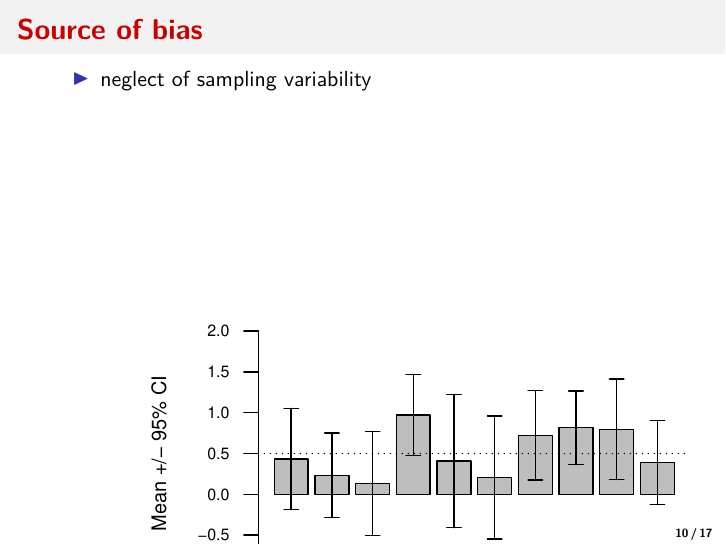
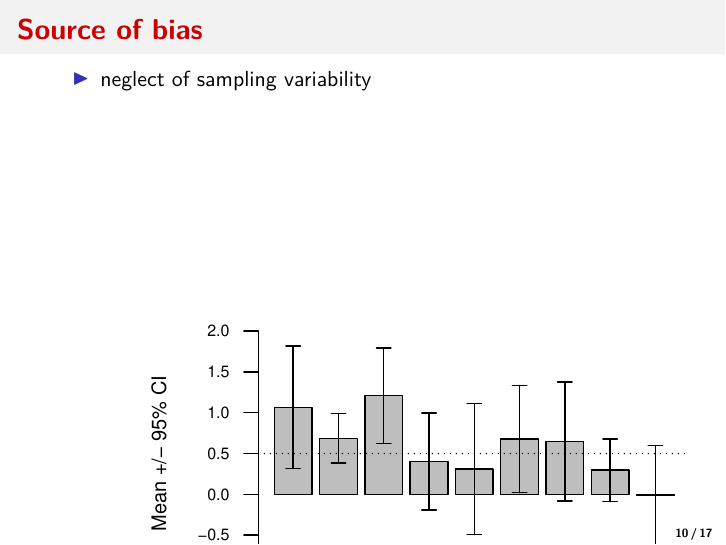
Before and after one commit to tschauer/Reproducibility_ExpDesign, an R Markdown document (Reprodicibility_ExpDesign.Rmd): page 10 of 17. Rendered offline with R 4.5, knitr and Pandoc, then LaTeX, with nearby package versions.

Commit message:
not to push

````diff
--- a/Reprodicibility_ExpDesign.Rmd
+++ b/Reprodicibility_ExpDesign.Rmd
@@ -143,7 +143,7 @@ rect(xleft = 0, xright = 0.05, ybottom = 0, ytop = 1, col = rgb(0,0,0,0.5), bord
 ```{r, fig.align='center', fig.height=4.5, fig.width=5}
 par(mfrow=c(1,1), oma=c(3,3,3,3), mar=c(4,4,4,0), cex.lab=0.8, cex.axis=0.7)
 
-set.seed(3)
+set.seed(4)
 
 dat <- list(exp1 = rnorm(10, 0.5, 1),
            exp2 = rnorm(10, 0.5, 1),
@@ -153,8 +153,7 @@ dat <- list(exp1 = rnorm(10, 0.5, 1),
            exp6 = rnorm(10, 0.5, 1),
            exp7 = rnorm(10, 0.5, 1),
            exp8 = rnorm(10, 0.5, 1),
-           exp9 = rnorm(10, 0.5, 1),
-           exp10 = rnorm(10, 0.5, 1))
+           exp9 = rnorm(10, 0.5, 1))
 
 bplot <- barplot(unlist(lapply(dat, FUN = function(x){t.test(x)$est})),
                  names.arg = names(dat),
````
Also changed, not shown: Reprodicibility_ExpDesign.pdf.
